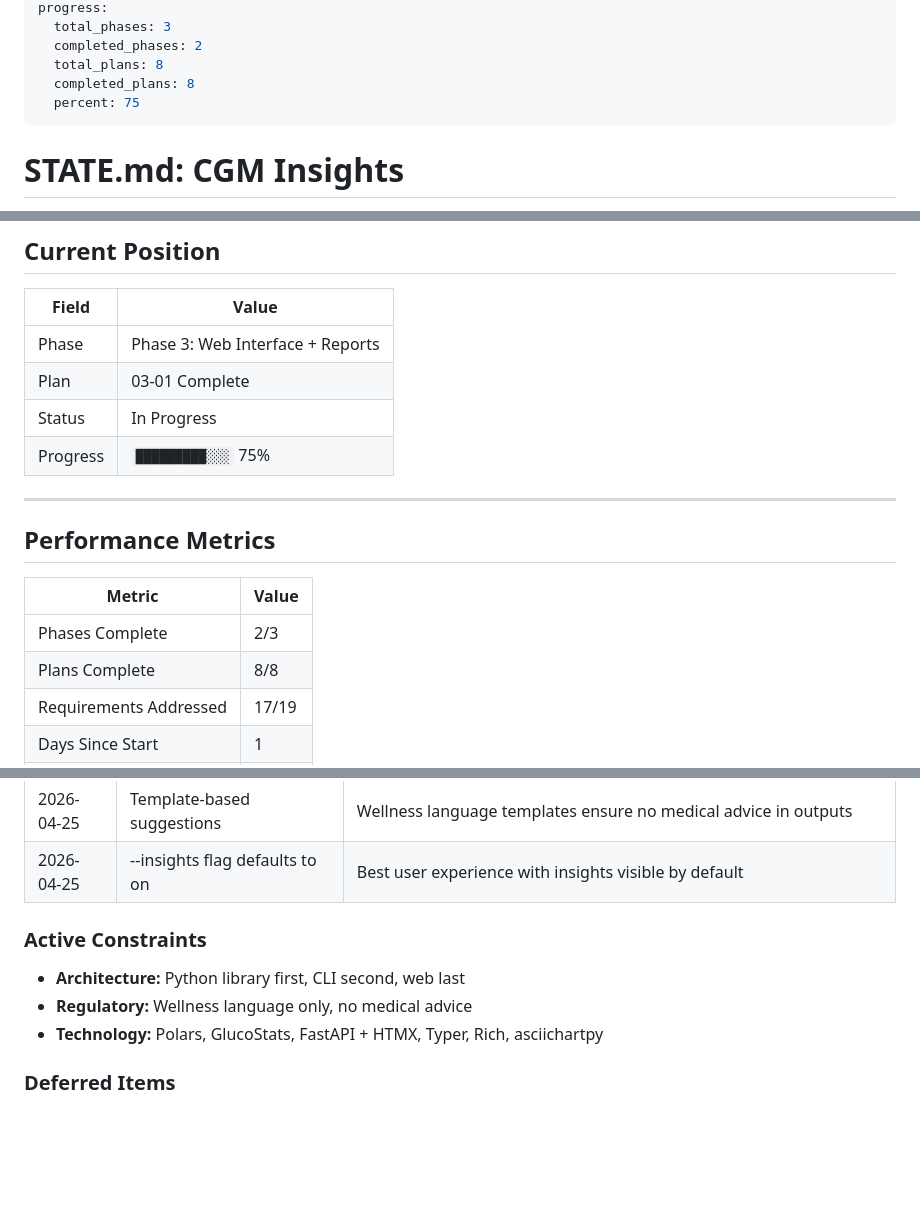
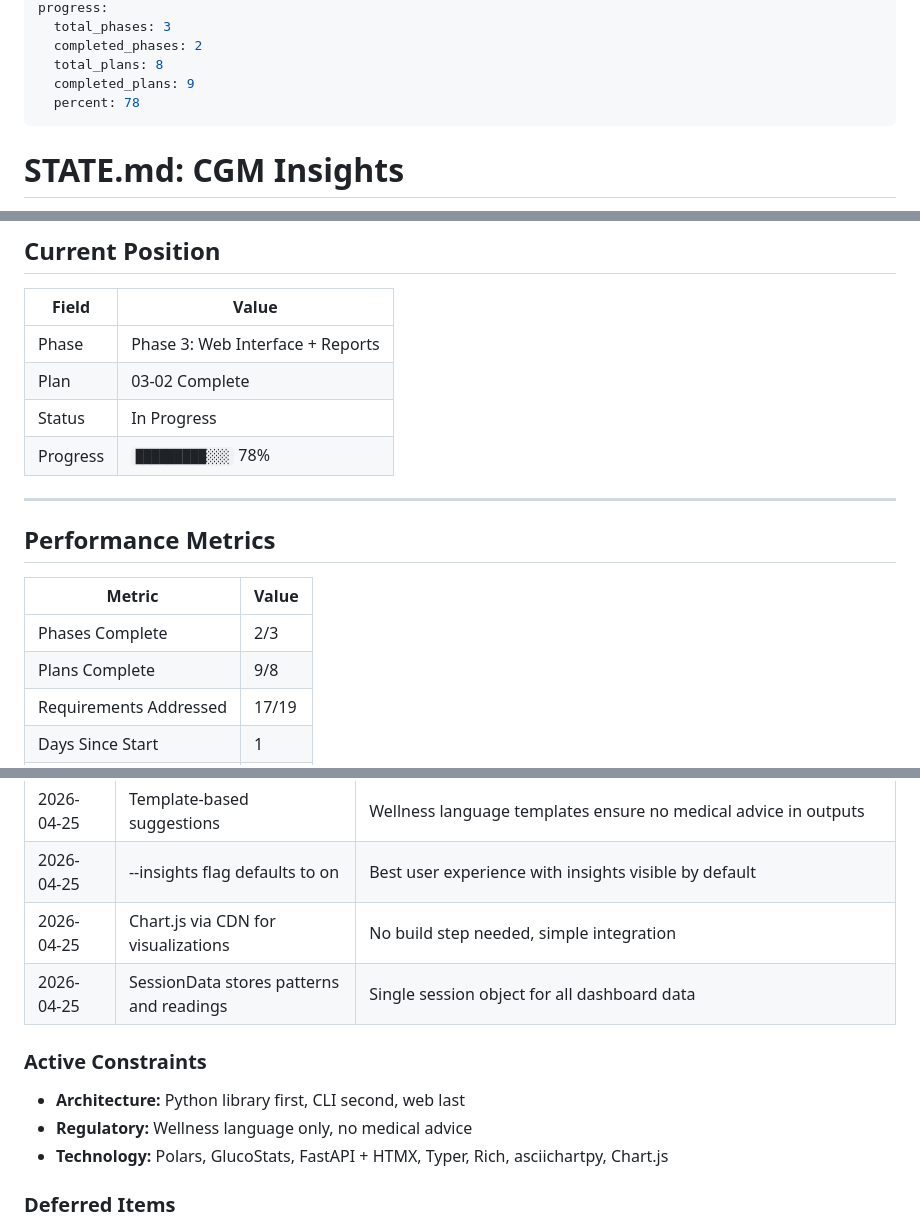
Before and after one commit to kbsimple/sugarmate-reports, a Markdown page: .planning/STATE.md, 3 parts joined by grey strips. Rendered like a GitHub page; blank space fills up the shorter version.

Commit message:
docs(03-02): complete interactive dashboard plan
- Summary: 3 tasks completed (results route, templates, Chart.js)
- State: Updated plan counter to 9, progress to 78%
- Added Chart.js and SessionData decisions to state

Co-Authored-By: Claude Opus 4.7 <noreply@anthropic.com>

```diff
--- a/.planning/STATE.md
+++ b/.planning/STATE.md
@@ -8,8 +8,8 @@ progress:
   total_phases: 3
   completed_phases: 2
   total_plans: 8
-  completed_plans: 8
-  percent: 75
+  completed_plans: 9
+  percent: 78
 ---
 
 # STATE.md: CGM Insights
@@ -34,9 +34,9 @@ progress:
 | Field | Value |
 |-------|-------|
 | Phase | Phase 3: Web Interface + Reports |
-| Plan | 03-01 Complete |
+| Plan | 03-02 Complete |
 | Status | In Progress |
-| Progress | `█████████░░░` 75% |
+| Progress | `█████████░░░` 78% |
 
 ---
 
@@ -45,7 +45,7 @@ progress:
 | Metric | Value |
 |--------|-------|
 | Phases Complete | 2/3 |
-| Plans Complete | 8/8 |
+| Plans Complete | 9/8 |
 | Requirements Addressed | 17/19 |
 | Days Since Start | 1 |
 | Blockers | None |
@@ -76,12 +76,14 @@ progress:
 | 2026-04-25 | 20% baseline deviation for patterns | Patterns flagged when glucose deviates >20% from average |
 | 2026-04-25 | Template-based suggestions | Wellness language templates ensure no medical advice in outputs |
 | 2026-04-25 | --insights flag defaults to on | Best user experience with insights visible by default |
+| 2026-04-25 | Chart.js via CDN for visualizations | No build step needed, simple integration |
+| 2026-04-25 | SessionData stores patterns and readings | Single session object for all dashboard data |
 
 ### Active Constraints
 
 - **Architecture:** Python library first, CLI second, web last
 - **Regulatory:** Wellness language only, no medical advice
-- **Technology:** Polars, GlucoStats, FastAPI + HTMX, Typer, Rich, asciichartpy
+- **Technology:** Polars, GlucoStats, FastAPI + HTMX, Typer, Rich, asciichartpy, Chart.js
 
 ### Deferred Items
 
```
Also changed, not shown: other parts of .planning/STATE.md (+3 -2 lines), 1 other file.
